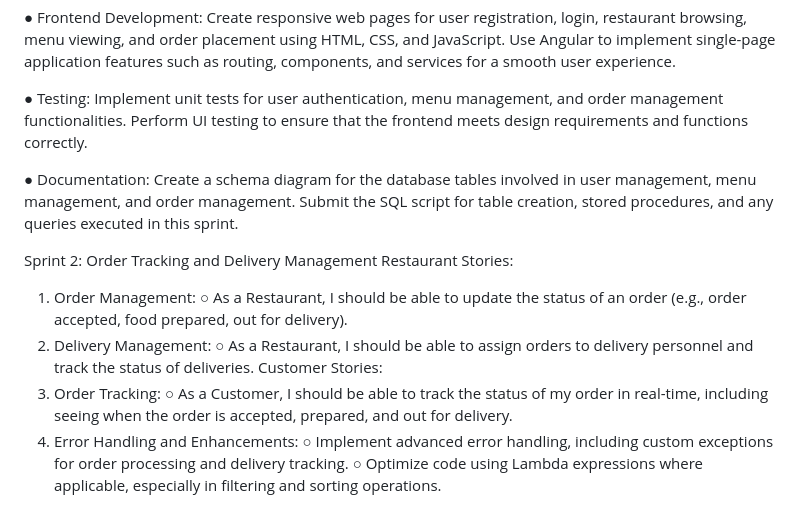
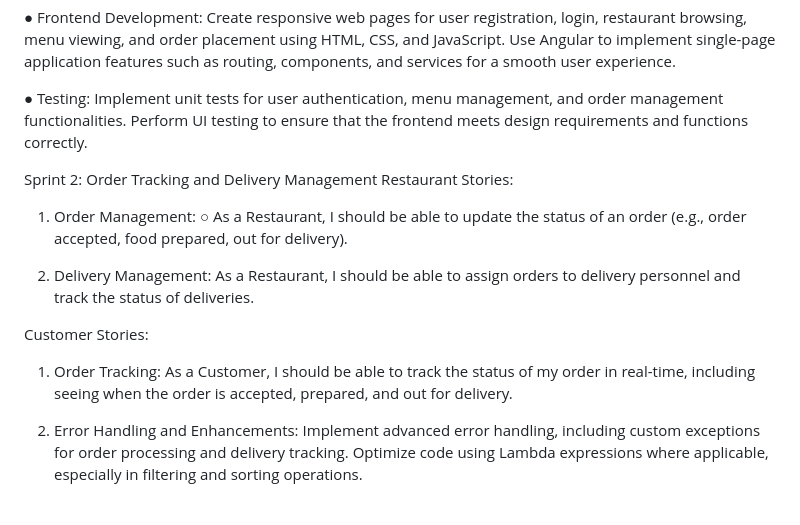
Before and after one commit to Abhaynarayan17/FoodWagon-Food-Delivery-Application, a Markdown page: README.md, the part around the change printed below. GitHub-like rendering.

```diff
--- a/README.md
+++ b/README.md
@@ -48,27 +50,23 @@ management functionalities.
 Perform UI testing to ensure that the frontend meets design requirements and functions
 correctly.
 
-● Documentation:
-Create a schema diagram for the database tables involved in user management, menu
-management, and order management.
-Submit the SQL script for table creation, stored procedures, and any queries executed in
-this sprint.
-
-
 Sprint 2: Order Tracking and Delivery Management
 Restaurant Stories:
 1. Order Management:
 ○ As a Restaurant, I should be able to update the status of an order (e.g., order accepted,
 food prepared, out for delivery).
+
 2. Delivery Management:
-○ As a Restaurant, I should be able to assign orders to delivery personnel and track the
+As a Restaurant, I should be able to assign orders to delivery personnel and track the
 status of deliveries.
+
 Customer Stories:
 1. Order Tracking:
-○ As a Customer, I should be able to track the status of my order in real-time, including
+As a Customer, I should be able to track the status of my order in real-time, including
 seeing when the order is accepted, prepared, and out for delivery.
+
 2. Error Handling and Enhancements:
-○ Implement advanced error handling, including custom exceptions for order processing
+Implement advanced error handling, including custom exceptions for order processing
 and delivery tracking.
-○ Optimize code using Lambda expressions where applicable, especially in filtering and
+Optimize code using Lambda expressions where applicable, especially in filtering and
 sorting operations.
```
Also changed, not shown: other parts of README.md (+2 -0 lines).
